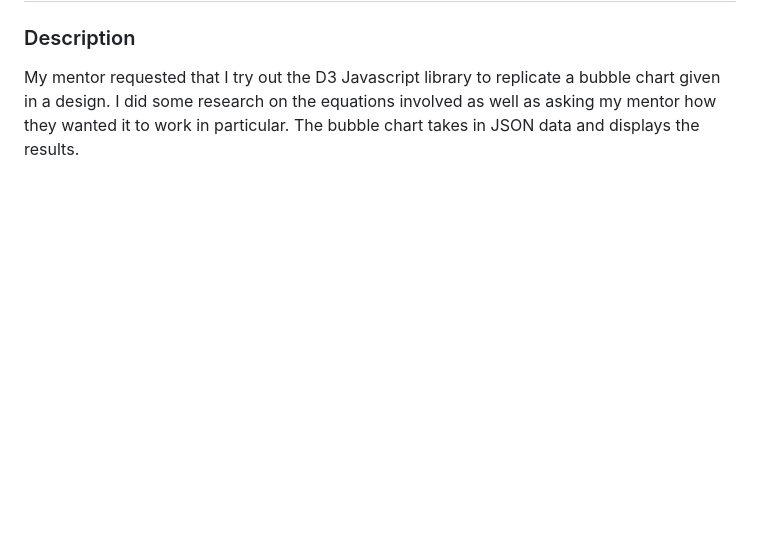
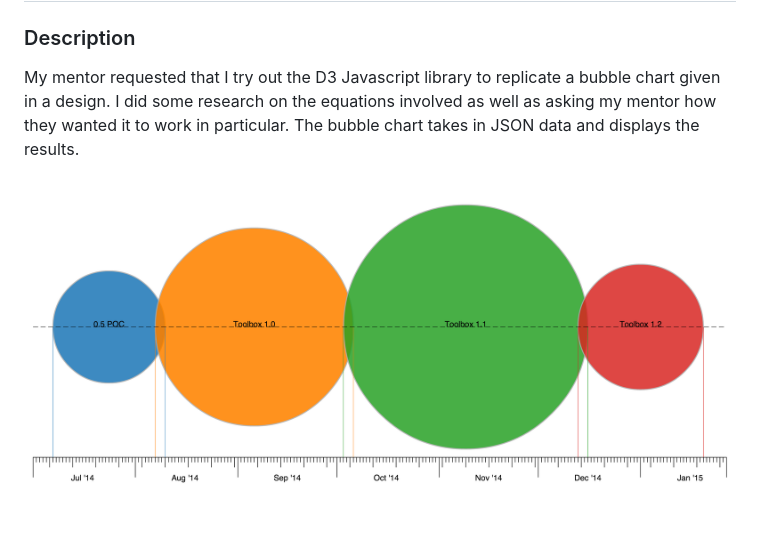
Before and after one commit to melissagarza/roadmap-bubble-chart, a Markdown page: README.md, the part around the change. Rendered like a GitHub page; pictures changed too: screenshot1.png (added); blank space fills up the shorter version.

Commit message:
Added screenshot to README.md file.

```diff
--- a/README.md
+++ b/README.md
@@ -2,3 +2,5 @@
 
 ### Description
 My mentor requested that I try out the D3 Javascript library to replicate a bubble chart given in a design. I did some research on the equations involved as well as asking my mentor how they wanted it to work in particular. The bubble chart takes in JSON data and displays the results.
+
+![Roadmap Bubble Chart Screenshot](screenshot1.png?raw=true)
```
